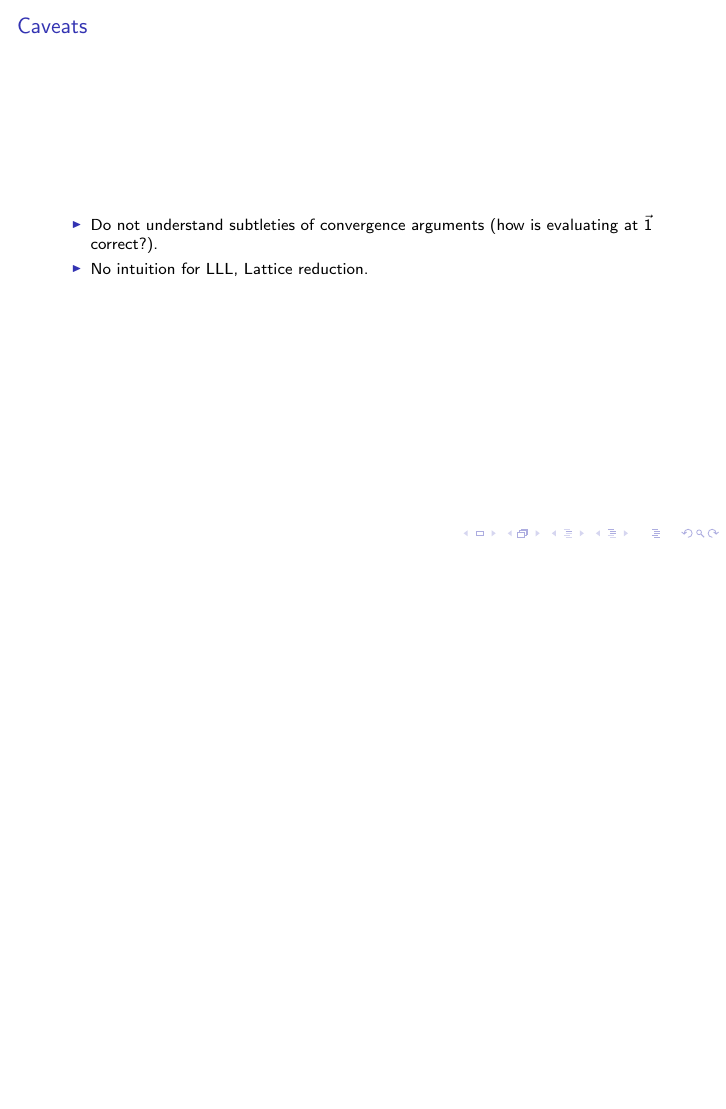
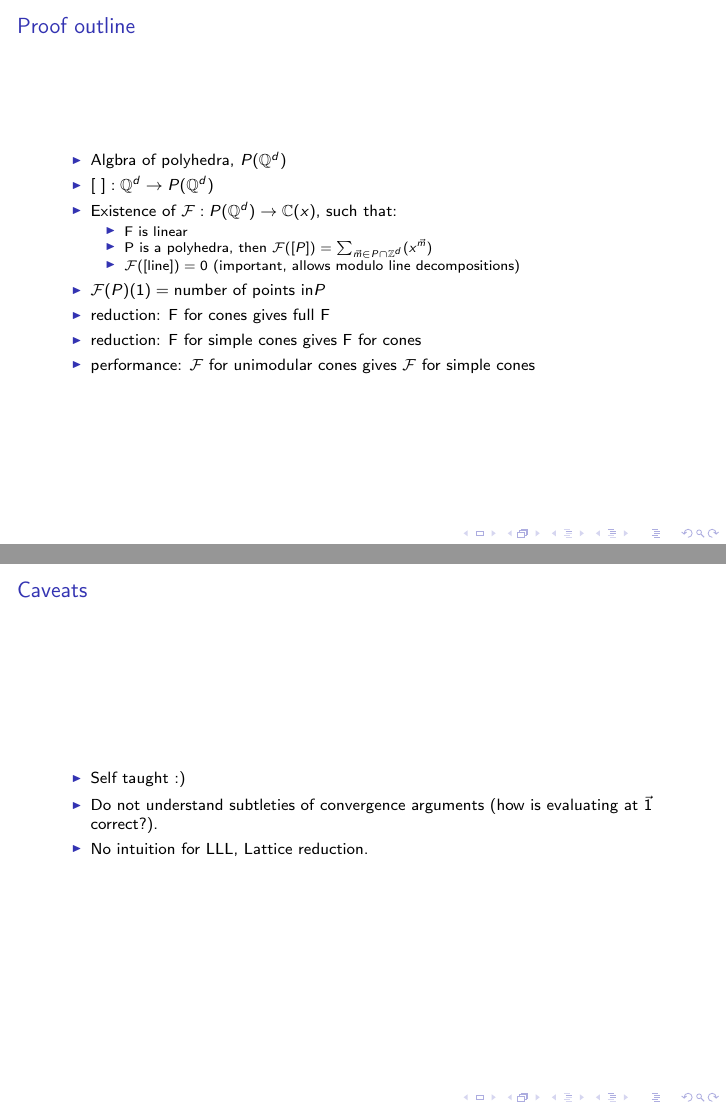
Before and after one commit to bollu/barvinok, LaTeX slides (slides.tex): page 7 of 19 before the commit and pages 6 and 7 of 19 after it, the two joined at a grey line, the shorter picture padded with empty space. The pictures show the PDF file slides.pdf that the author committed with the source.

Commit message:
add caveats :)

```diff
--- a/slides.tex
+++ b/slides.tex
@@ -110,12 +110,14 @@
 \item $\mathcal{F}(P)(1) = \text{number of points in} P$
 \item reduction: \mathcal{F} for cones gives full \mathcal{F}
 \item reduction: \mathcal{F} for simple cones gives \mathcal{F} for cones
+\item performance: $\mathcal{F}$ for unimodular cones gives $\mathcal{F}$ for simple cones
 \end{itemize}
 \end{frame}
 
 
 \begin{frame}[label=sec-6]{Caveats}
 \begin{itemize}
+\item Self taught :)
 \item Do not understand subtleties of convergence arguments (how is evaluating at $\vec{1}$ correct?).
 \item No intuition for LLL, Lattice reduction.
 \end{itemize}
```
Also changed, not shown: slides.pdf, slides.tex (2 more changed lines), 1 other file.
